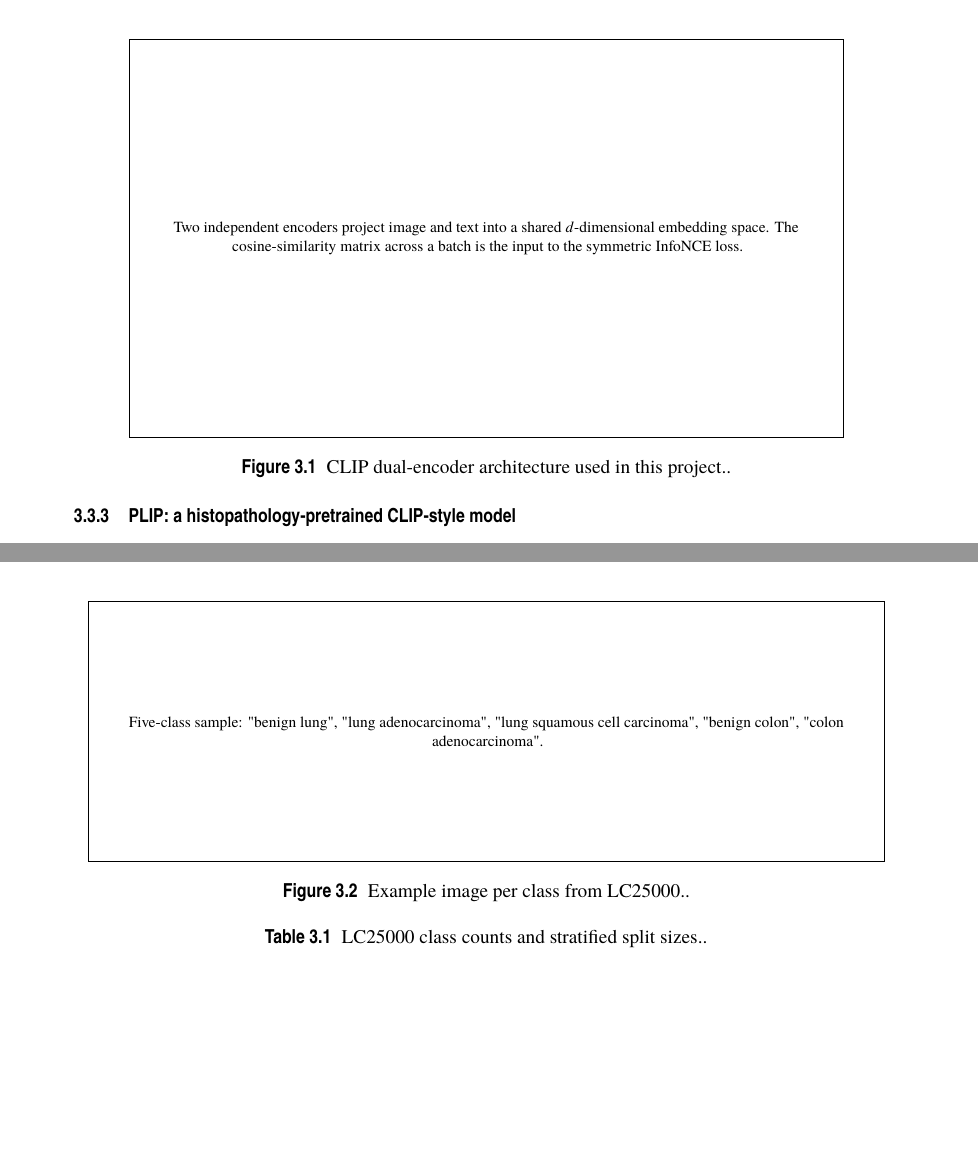
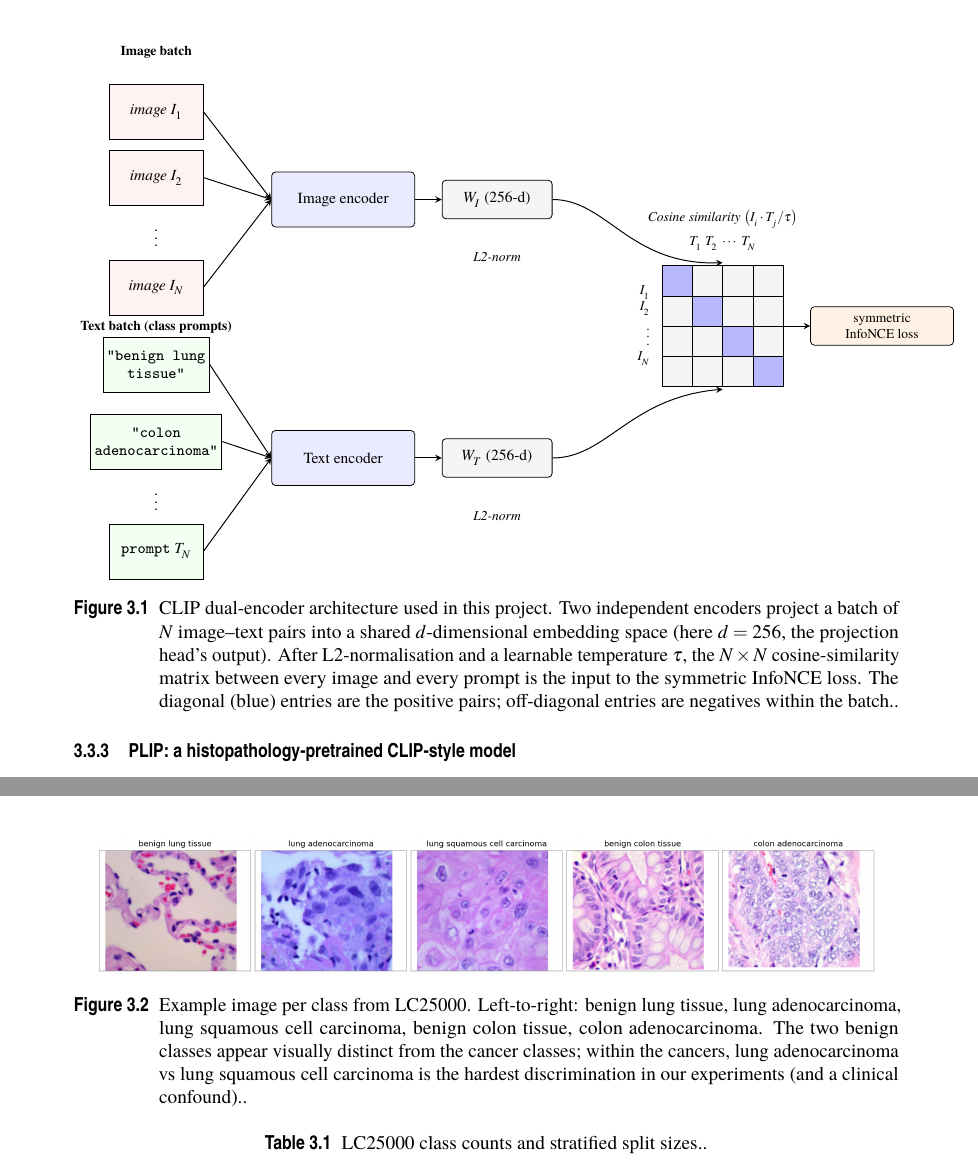
Before and after one commit to lcandau/histopathology-clip-lab, a LaTeX thesis (report/tfmETSI.tex, which reads report/methodology/methodology.tex): two parts of pages 24 and 26 of 57, joined at a grey line, cut at the place of the change, the shorter picture padded with empty space. Compiled offline with pdfLaTeX; a missing font is replaced by an installed copy or a similar font.

Commit message:
methodology: replace 2 \fbox placeholders with real figures (TikZ CLIP architecture + LC25000 5-class sample grid)

```diff
--- a/report/methodology/methodology.tex
+++ b/report/methodology/methodology.tex
@@ -44,10 +44,92 @@
 
 \begin{figure}[ht]
     \centering
-    \fbox{\begin{minipage}[c][7cm][c]{0.85\textwidth}\centering
-        \footnotesize Two independent encoders project image and text into a shared $d$-dimensional embedding space. The cosine-similarity matrix across a batch is the input to the symmetric InfoNCE loss.
-    \end{minipage}}
-    \caption{CLIP dual-encoder architecture used in this project.}
+    \begin{tikzpicture}[
+        font=\footnotesize,
+        x=1cm, y=1cm,
+        encoder/.style ={draw, rounded corners=2pt, minimum width=2.6cm, minimum height=1.0cm,
+                         fill=blue!8, line width=0.4pt},
+        proj/.style    ={draw, rounded corners=2pt, minimum width=2.0cm, minimum height=0.7cm,
+                         fill=gray!8, line width=0.4pt},
+        sample/.style  ={draw, minimum width=1.7cm, minimum height=1.0cm, line width=0.4pt,
+                         align=center, inner sep=2pt},
+        emb/.style     ={draw, circle, minimum size=0.45cm, inner sep=0pt, line width=0.3pt},
+        arr/.style     ={->, >=stealth, line width=0.5pt},
+        >=stealth,
+    ]
+    %% Left -- inputs
+    \node[sample, fill=red!5]  (img1) at (0,  1.6) {\textit{image} $I_1$};
+    \node[sample, fill=red!5]  (img2) at (0,  0.4) {\textit{image} $I_2$};
+    \node                       at (0, -0.6) {$\vdots$};
+    \node[sample, fill=red!5]  (imgN) at (0, -1.6) {\textit{image} $I_N$};
+
+    \node[sample, fill=green!5] (txt1) at (0, -3.0) {\texttt{"benign lung}\\\texttt{tissue"}};
+    \node[sample, fill=green!5] (txt2) at (0, -4.4) {\texttt{"colon}\\\texttt{adenocarcinoma"}};
+    \node                        at (0, -5.4) {$\vdots$};
+    \node[sample, fill=green!5] (txtN) at (0, -6.4) {\texttt{prompt}~$T_N$};
+
+    %% Encoders
+    \node[encoder] (imenc) at (3.4,  0.0) {Image encoder};
+    \node[encoder] (txenc) at (3.4, -4.7) {Text encoder};
+
+    %% Projections
+    \node[proj] (improj) at (6.2,  0.0) {$W_I$ (256-d)};
+    \node[proj] (txproj) at (6.2, -4.7) {$W_T$ (256-d)};
+
+    %% L2 / temperature
+    \node[align=center, font=\scriptsize\itshape] at (6.2,  -1.05) {L2-norm};
+    \node[align=center, font=\scriptsize\itshape] at (6.2,  -5.75) {L2-norm};
+
+    %% Arrows: inputs -> encoder (fan-in to encoder's western edge)
+    \foreach \src in {img1, img2, imgN}
+        \draw[arr] (\src.east) -- (imenc.west);
+    \foreach \src in {txt1, txt2, txtN}
+        \draw[arr] (\src.east) -- (txenc.west);
+
+    %% Encoders -> projections
+    \draw[arr] (imenc) -- (improj);
+    \draw[arr] (txenc) -- (txproj);
+
+    %% Cosine similarity matrix
+    \def\mx{9.2}      % left edge of matrix
+    \def\my{-3.4}     % bottom edge of matrix
+    \def\cs{0.55}     % cell size
+    \pgfmathsetmacro{\mtop}{\my + 4*\cs}
+    \pgfmathsetmacro{\mright}{\mx + 4*\cs}
+    \foreach \i in {0,1,2,3} {
+        \foreach \j in {0,1,2,3} {
+            \pgfmathsetmacro{\cx}{\mx + \j*\cs}
+            \pgfmathsetmacro{\cy}{\my + (3-\i)*\cs}
+            \ifnum\i=\j
+                \draw[fill=blue!28, line width=0.2pt] (\cx,\cy) rectangle ++(\cs,\cs);
+            \else
+                \draw[fill=gray!8,  line width=0.2pt] (\cx,\cy) rectangle ++(\cs,\cs);
+            \fi
+        }
+    }
+    %% Matrix labels
+    \node[anchor=south, font=\scriptsize] at (\mx + 2*\cs, \mtop + 0.15) {$T_1\ T_2\ \cdots\ T_N$};
+    \node[anchor=east,  font=\scriptsize, align=right]
+        at (\mx - 0.10, \my + 2*\cs) {$I_1$\\$I_2$\\$\vdots$\\$I_N$};
+    \node[anchor=south, font=\scriptsize\itshape] at (\mx + 2*\cs, \mtop + 0.55)
+        {Cosine similarity $\bigl(I_i \cdot T_j / \tau\bigr)$};
+
+    %% Projection -> matrix arrows
+    \draw[arr] (improj.east) .. controls (8.2, 0) and (8.6, -1.2) .. (\mx + 2*\cs, \mtop + 0.05);
+    \draw[arr] (txproj.east) .. controls (8.2, -4.7) and (8.6, -3.6) .. (\mx + 2*\cs, \my - 0.05);
+
+    %% InfoNCE loss callout
+    \node[draw, rounded corners=2pt, fill=orange!10, line width=0.4pt,
+          minimum width=2.6cm, minimum height=0.7cm, align=center, font=\scriptsize]
+          (loss) at (\mright + 1.8, \my + 2*\cs) {symmetric\\InfoNCE loss};
+    \draw[arr] (\mright, \my + 2*\cs) -- (loss.west);
+
+    %% Section labels
+    \node[font=\scriptsize\bfseries, anchor=south] at (0,  2.45) {Image batch};
+    \node[font=\scriptsize\bfseries, anchor=south] at (0, -2.55) {Text batch (class prompts)};
+
+    \end{tikzpicture}
+    \caption{CLIP dual-encoder architecture used in this project. Two independent encoders project a batch of $N$ image--text pairs into a shared $d$-dimensional embedding space (here $d = 256$, the projection head's output). After L2-normalisation and a learnable temperature $\tau$, the $N \times N$ cosine-similarity matrix between every image and every prompt is the input to the symmetric InfoNCE loss. The diagonal (blue) entries are the positive pairs; off-diagonal entries are negatives within the batch.}
     \label{fig:clip-architecture}
 \end{figure}
 
@@ -137,10 +219,8 @@
 
 \begin{figure}[ht]
     \centering
-    \fbox{\begin{minipage}[c][4.5cm][c]{0.95\textwidth}\centering
-        \footnotesize Five-class sample: "benign lung", "lung adenocarcinoma", "lung squamous cell carcinoma", "benign colon", "colon adenocarcinoma".
-    \end{minipage}}
-    \caption{Example image per class from LC25000.}
+    \includegraphics[width=0.95\textwidth]{../results/plots/methodology/lc25000_class_samples.png}
+    \caption{Example image per class from LC25000. Left-to-right: benign lung tissue, lung adenocarcinoma, lung squamous cell carcinoma, benign colon tissue, colon adenocarcinoma. The two benign classes appear visually distinct from the cancer classes; within the cancers, lung adenocarcinoma vs lung squamous cell carcinoma is the hardest discrimination in our experiments (and a clinical confound).}
     \label{fig:lc25000-samples}
 \end{figure}
 
```
Also changed, not shown: results/plots/methodology/lc25000_class_samples.png (added), 1 other file.
